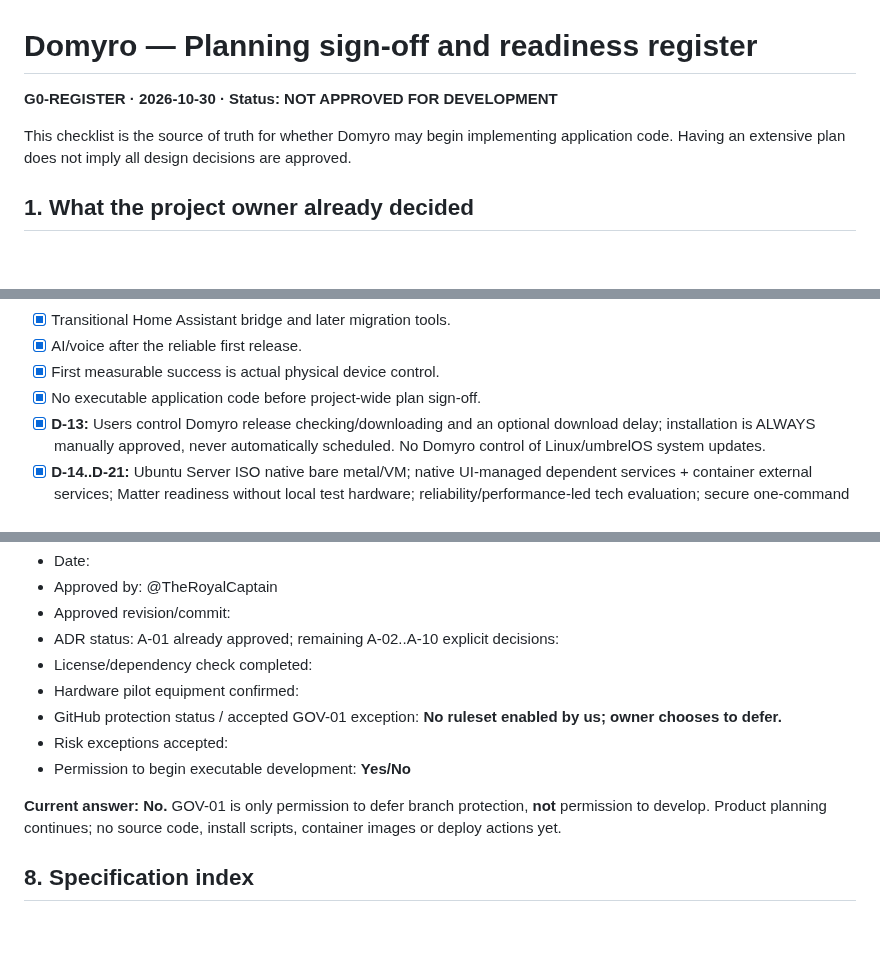
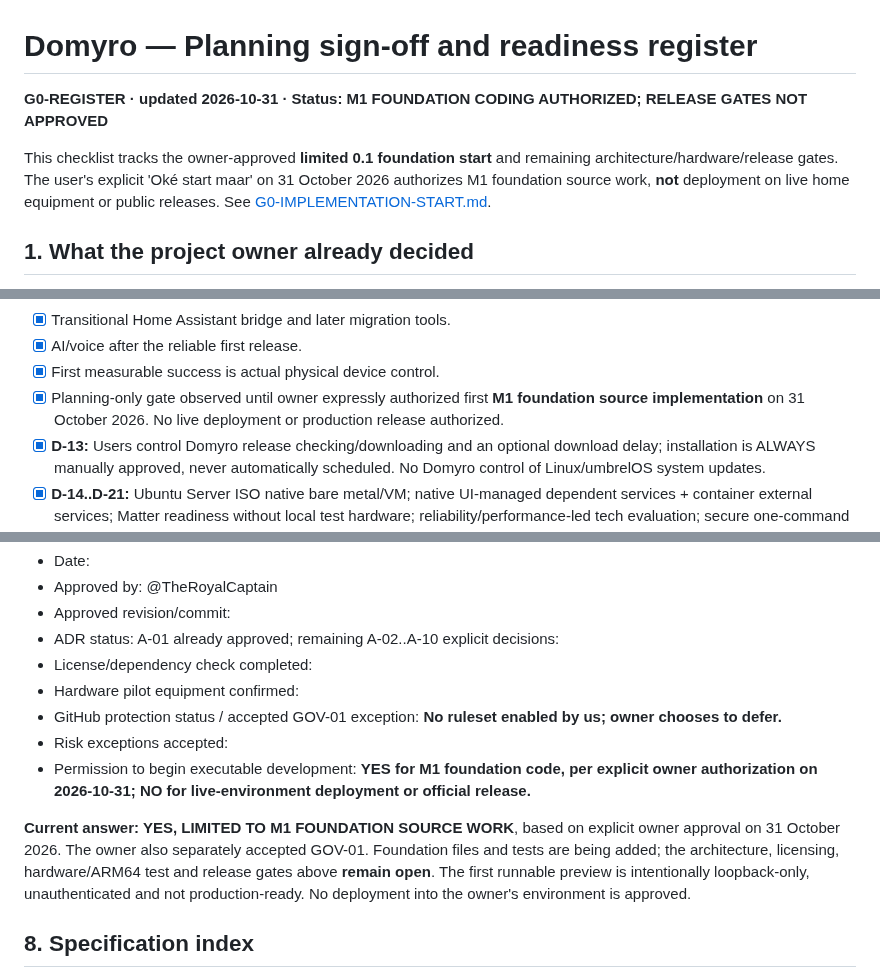
Before and after one commit to TheRoyalCaptain/Domyro, a Markdown page: docs/G0-READINESS.md, 3 parts joined by grey strips. GitHub-like rendering; blank space fills up the shorter version.

Commit message:
docs: record authorized M1 foundation programming start

```diff
--- a/docs/G0-READINESS.md
+++ b/docs/G0-READINESS.md
@@ -1,8 +1,8 @@
 # Domyro — Planning sign-off and readiness register
 
-**G0-REGISTER · 2026-10-30 · Status: NOT APPROVED FOR DEVELOPMENT**
+**G0-REGISTER · updated 2026-10-31 · Status: M1 FOUNDATION CODING AUTHORIZED; RELEASE GATES NOT APPROVED**
 
-This checklist is the source of truth for whether Domyro may begin implementing application code. Having an extensive plan does not imply all design decisions are approved.
+This checklist tracks the owner-approved **limited 0.1 foundation start** and remaining architecture/hardware/release gates. The user's explicit 'Oké start maar' on 31 October 2026 authorizes M1 foundation source work, **not** deployment on live home equipment or public releases. See [G0-IMPLEMENTATION-START.md](G0-IMPLEMENTATION-START.md).
 
 ## 1. What the project owner already decided
 
@@ -19,7 +19,7 @@ This checklist is the source of truth for whether Domyro may begin implementing
 - [x] Transitional Home Assistant bridge and later migration tools.
 - [x] AI/voice after the reliable first release.
 - [x] First measurable success is actual physical device control.
-- [x] No executable application code before project-wide plan sign-off.
+- [x] Planning-only gate observed until owner expressly authorized first **M1 foundation source implementation** on 31 October 2026. No live deployment or production release authorized.
 - [x] **D-13:** Users control Domyro release checking/downloading and an optional download delay; installation is ALWAYS manually approved, never automatically scheduled. No Domyro control of Linux/umbrelOS system updates.
 - [x] **D-14..D-21:** Ubuntu Server ISO native bare metal/VM; native UI-managed dependent services + container external services; Matter readiness without local test hardware; reliability/performance-led tech evaluation; secure one-command installer; multisite granular RBAC; local/SMB/NAS/FTP/USB backups; extensive specifications before implementation. See [PLATFORM-SERVICES-BACKUPS.md](PLATFORM-SERVICES-BACKUPS.md).
 - [x] **D-22..D-39:** owner-approved cumulative dashboard, building, scene, advanced automation, plugin confirmation, energy, camera, notification, German, diagnostics, presence, local voice, protocol, top-three differentiation, compact v1, security, backup and GitHub Ideas choices. See [PRODUCT-DECISIONS-22-39.md](PRODUCT-DECISIONS-22-39.md).
@@ -101,9 +101,9 @@ M1 foundation → M2 Zigbee2MQTT/MQTT real hardware → M3 independent Matter in
 - Hardware pilot equipment confirmed:
 - GitHub protection status / accepted GOV-01 exception: **No ruleset enabled by us; owner chooses to defer.**
 - Risk exceptions accepted:
-- Permission to begin executable development: **Yes/No**
+- Permission to begin executable development: **YES for M1 foundation code, per explicit owner authorization on 2026-10-31; NO for live-environment deployment or official release.**
 
-**Current answer: No.** GOV-01 is only permission to defer branch protection, **not** permission to develop. Product planning continues; no source code, install scripts, container images or deploy actions yet.
+**Current answer: YES, LIMITED TO M1 FOUNDATION SOURCE WORK**, based on explicit owner approval on 31 October 2026. The owner also separately accepted GOV-01. Foundation files and tests are being added; the architecture, licensing, hardware/ARM64 test and release gates above **remain open**. The first runnable preview is intentionally loopback-only, unauthenticated and not production-ready. No deployment into the owner's environment is approved.
 
 ## 8. Specification index
 
```
Also changed, not shown: other parts of docs/G0-READINESS.md (+2 -0 lines).
